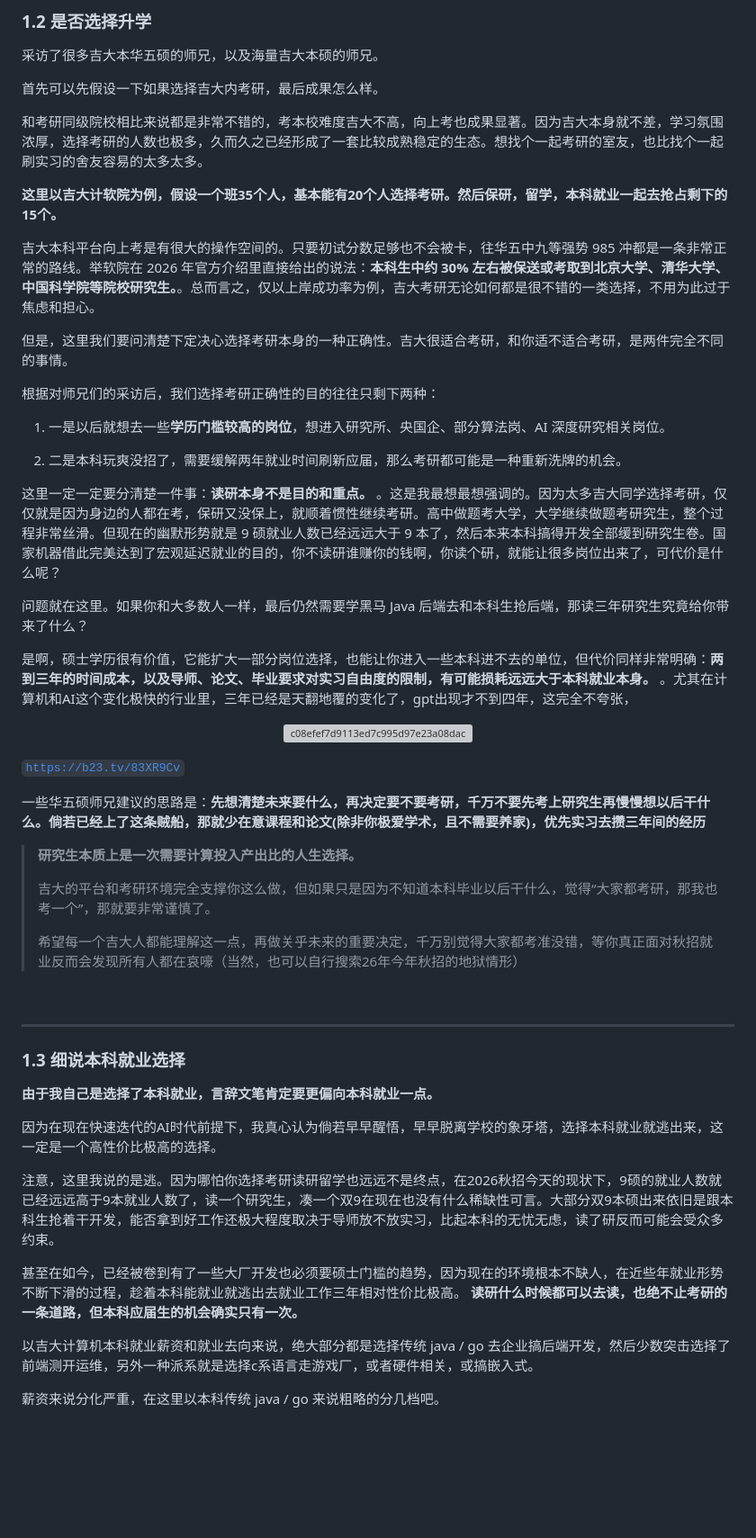
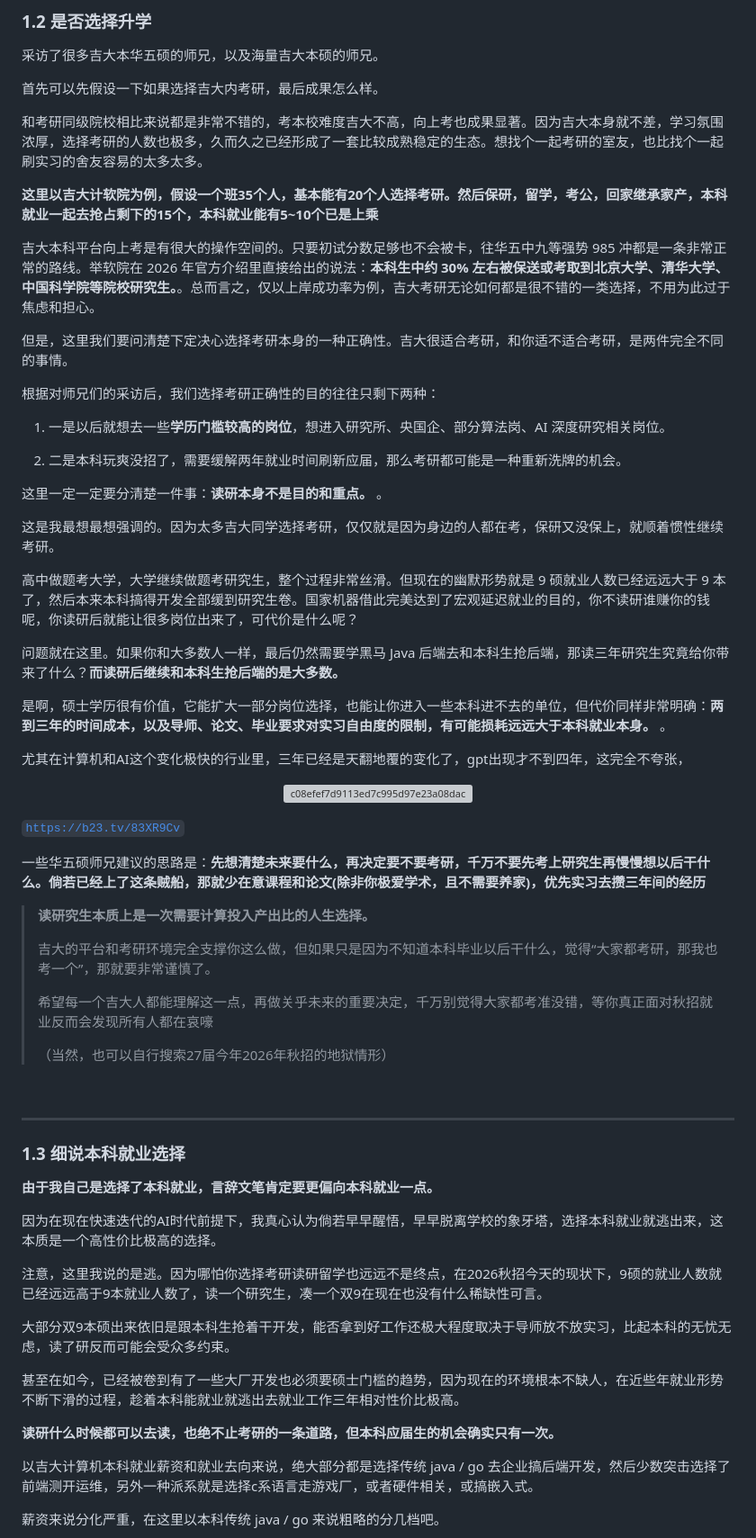
Before and after one commit to Xiaoc7r/JLUCS_Speedrun, a Markdown page: README.md, the part around one of its changes. Shown at 90% size. GitHub-like rendering; folded sections open; blank space fills up the shorter version; grey boxes are pictures that could not be loaded.

```diff
--- a/README.md
+++ b/README.md
@@ -89,7 +93,7 @@
 
 和考研同级院校相比来说都是非常不错的，考本校难度吉大不高，向上考也成果显著。因为吉大本身就不差，学习氛围浓厚，选择考研的人数也极多，久而久之已经形成了一套比较成熟稳定的生态。想找个一起考研的室友，也比找个一起刷实习的舍友容易的太多太多。
 
-**这里以吉大计软院为例，假设一个班35个人，基本能有20个人选择考研。然后保研，留学，本科就业一起去抢占剩下的15个。**
+**这里以吉大计软院为例，假设一个班35个人，基本能有20个人选择考研。然后保研，留学，考公，回家继承家产，本科就业一起去抢占剩下的15个，本科就业能有5~10个已是上乘**
 
 吉大本科平台向上考是有很大的操作空间的。只要初试分数足够也不会被卡，往华五中九等强势 985 冲都是一条非常正常的路线。举软院在 2026 年官方介绍里直接给出的说法：**本科生中约 30% 左右被保送或考取到北京大学、清华大学、中国科学院等院校研究生。**。总而言之，仅以上岸成功率为例，吉大考研无论如何都是很不错的一类选择，不用为此过于焦虑和担心。
 
@@ -101,11 +105,17 @@
 
 2. 二是本科玩爽没招了，需要缓解两年就业时间刷新应届，那么考研都可能是一种重新洗牌的机会。
 
-这里一定一定要分清楚一件事：**读研本身不是目的和重点。** 。这是我最想最想强调的。因为太多吉大同学选择考研，仅仅就是因为身边的人都在考，保研又没保上，就顺着惯性继续考研。高中做题考大学，大学继续做题考研究生，整个过程非常丝滑。但现在的幽默形势就是 9 硕就业人数已经远远大于 9 本了，然后本来本科搞得开发全部缓到研究生卷。国家机器借此完美达到了宏观延迟就业的目的，你不读研谁赚你的钱啊，你读个研，就能让很多岗位出来了，可代价是什么呢？
+这里一定一定要分清楚一件事：**读研本身不是目的和重点。** 。
 
-问题就在这里。如果你和大多数人一样，最后仍然需要学黑马 Java 后端去和本科生抢后端，那读三年研究生究竟给你带来了什么？
+这是我最想最想强调的。因为太多吉大同学选择考研，仅仅就是因为身边的人都在考，保研又没保上，就顺着惯性继续考研。
 
-是啊，硕士学历很有价值，它能扩大一部分岗位选择，也能让你进入一些本科进不去的单位，但代价同样非常明确：**两到三年的时间成本，以及导师、论文、毕业要求对实习自由度的限制，有可能损耗远远大于本科就业本身。** 。尤其在计算机和AI这个变化极快的行业里，三年已经是天翻地覆的变化了，gpt出现才不到四年，这完全不夸张，
+高中做题考大学，大学继续做题考研究生，整个过程非常丝滑。但现在的幽默形势就是 9 硕就业人数已经远远大于 9 本了，然后本来本科搞得开发全部缓到研究生卷。国家机器借此完美达到了宏观延迟就业的目的，你不读研谁赚你的钱呢，你读研后就能让很多岗位出来了，可代价是什么呢？
+
+问题就在这里。如果你和大多数人一样，最后仍然需要学黑马 Java 后端去和本科生抢后端，那读三年研究生究竟给你带来了什么？**而读研后继续和本科生抢后端的是大多数。**
+
+是啊，硕士学历很有价值，它能扩大一部分岗位选择，也能让你进入一些本科进不去的单位，但代价同样非常明确：**两到三年的时间成本，以及导师、论文、毕业要求对实习自由度的限制，有可能损耗远远大于本科就业本身。** 。
+
+尤其在计算机和AI这个变化极快的行业里，三年已经是天翻地覆的变化了，gpt出现才不到四年，这完全不夸张，
 
 <p align="center">
   <img width="88%" alt="c08efef7d9113ed7c995d97e23a08dac" src="https://github.com/user-attachments/assets/0a808f58-979a-4a58-8e84-0f2dc68f148b" />
@@ -115,11 +125,13 @@
 
 一些华五硕师兄建议的思路是：**先想清楚未来要什么，再决定要不要考研，千万不要先考上研究生再慢慢想以后干什么。倘若已经上了这条贼船，那就少在意课程和论文(除非你极爱学术，且不需要养家)，优先实习去攒三年间的经历**
 
-> **研究生本质上是一次需要计算投入产出比的人生选择。**
+> **读研究生本质上是一次需要计算投入产出比的人生选择。**
 >
 > 吉大的平台和考研环境完全支撑你这么做，但如果只是因为不知道本科毕业以后干什么，觉得“大家都考研，那我也考一个”，那就要非常谨慎了。
 >
-> 希望每一个吉大人都能理解这一点，再做关乎未来的重要决定，千万别觉得大家都考准没错，等你真正面对秋招就业反而会发现所有人都在哀嚎（当然，也可以自行搜索26年今年秋招的地狱情形）
+> 希望每一个吉大人都能理解这一点，再做关乎未来的重要决定，千万别觉得大家都考准没错，等你真正面对秋招就业反而会发现所有人都在哀嚎
+>
+> （当然，也可以自行搜索27届今年2026年秋招的地狱情形）
 
 <br>
 
@@ -128,11 +140,15 @@
 ### 1.3 细说本科就业选择
 **由于我自己是选择了本科就业，言辞文笔肯定要更偏向本科就业一点。**
 
-因为在现在快速迭代的AI时代前提下，我真心认为倘若早早醒悟，早早脱离学校的象牙塔，选择本科就业就逃出来，这一定是一个高性价比极高的选择。
+因为在现在快速迭代的AI时代前提下，我真心认为倘若早早醒悟，早早脱离学校的象牙塔，选择本科就业就逃出来，这本质是一个高性价比极高的选择。
 
-注意，这里我说的是逃。因为哪怕你选择考研读研留学也远远不是终点，在2026秋招今天的现状下，9硕的就业人数就已经远远高于9本就业人数了，读一个研究生，凑一个双9在现在也没有什么稀缺性可言。大部分双9本硕出来依旧是跟本科生抢着干开发，能否拿到好工作还极大程度取决于导师放不放实习，比起本科的无忧无虑，读了研反而可能会受众多约束。
+注意，这里我说的是逃。因为哪怕你选择考研读研留学也远远不是终点，在2026秋招今天的现状下，9硕的就业人数就已经远远高于9本就业人数了，读一个研究生，凑一个双9在现在也没有什么稀缺性可言。
 
-甚至在如今，已经被卷到有了一些大厂开发也必须要硕士门槛的趋势，因为现在的环境根本不缺人，在近些年就业形势不断下滑的过程，趁着本科能就业就逃出去就业工作三年相对性价比极高。 **读研什么时候都可以去读，也绝不止考研的一条道路，但本科应届生的机会确实只有一次。**
+大部分双9本硕出来依旧是跟本科生抢着干开发，能否拿到好工作还极大程度取决于导师放不放实习，比起本科的无忧无虑，读了研反而可能会受众多约束。
+
+甚至在如今，已经被卷到有了一些大厂开发也必须要硕士门槛的趋势，因为现在的环境根本不缺人，在近些年就业形势不断下滑的过程，趁着本科能就业就逃出去就业工作三年相对性价比极高。
+
+**读研什么时候都可以去读，也绝不止考研的一条道路，但本科应届生的机会确实只有一次。**
 
 以吉大计算机本科就业薪资和就业去向来说，绝大部分都是选择传统 java / go 去企业搞后端开发，然后少数突击选择了前端测开运维，另外一种派系就是选择c系语言走游戏厂，或者硬件相关，或搞嵌入式。
 
```
Also changed, not shown: other parts of README.md (+109 -66 lines).
